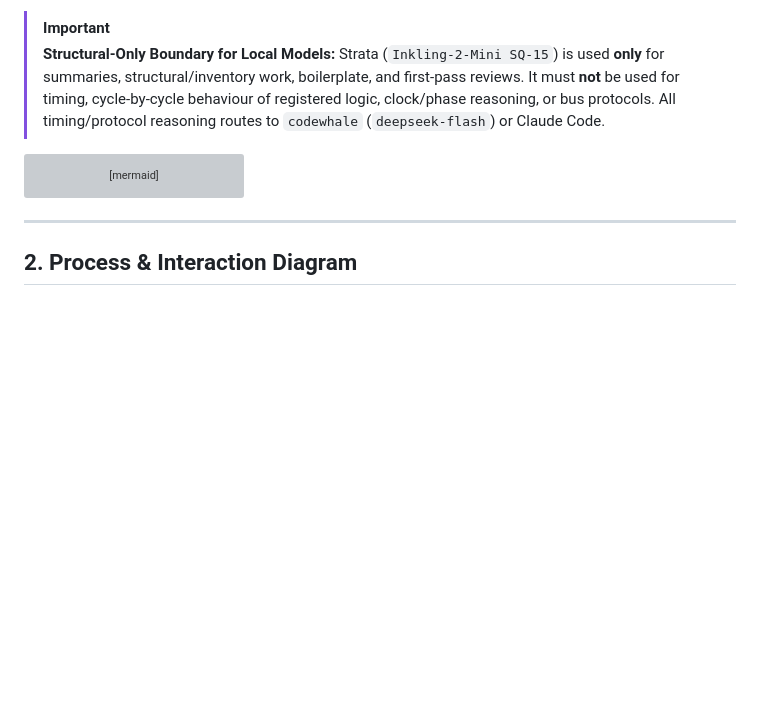
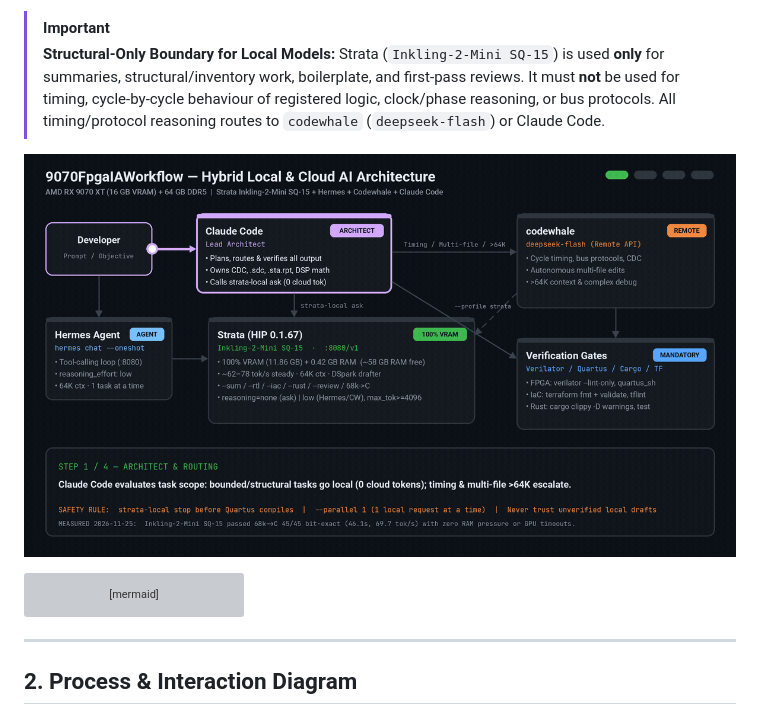
Before and after one commit to DanimanX/9070FpgaIAWorkflow, a Markdown page: docs/ai-fpga-workflow.md, the part around the change. Rendered like a GitHub page; pictures changed too: docs/assets/strata-hybrid-workflow.gif (added); blank space fills up the shorter version; grey boxes are pictures that could not be loaded.

````diff
--- a/docs/ai-fpga-workflow.md
+++ b/docs/ai-fpga-workflow.md
@@ -10,6 +10,8 @@ Agent-assisted development architecture where **Claude Code** acts as the lead a
 
 > [!IMPORTANT]
 > **Structural-Only Boundary for Local Models:** Strata (`Inkling-2-Mini SQ-15`) is used **only** for summaries, structural/inventory work, boilerplate, and first-pass reviews. It must **not** be used for timing, cycle-by-cycle behaviour of registered logic, clock/phase reasoning, or bus protocols. All timing/protocol reasoning routes to `codewhale` (`deepseek-flash`) or Claude Code.
+
+![Strata Hybrid AI Workflow](./assets/strata-hybrid-workflow.gif)
 
 ```mermaid
 flowchart LR
````
Also changed, not shown: README.md (+2 -0 lines).
